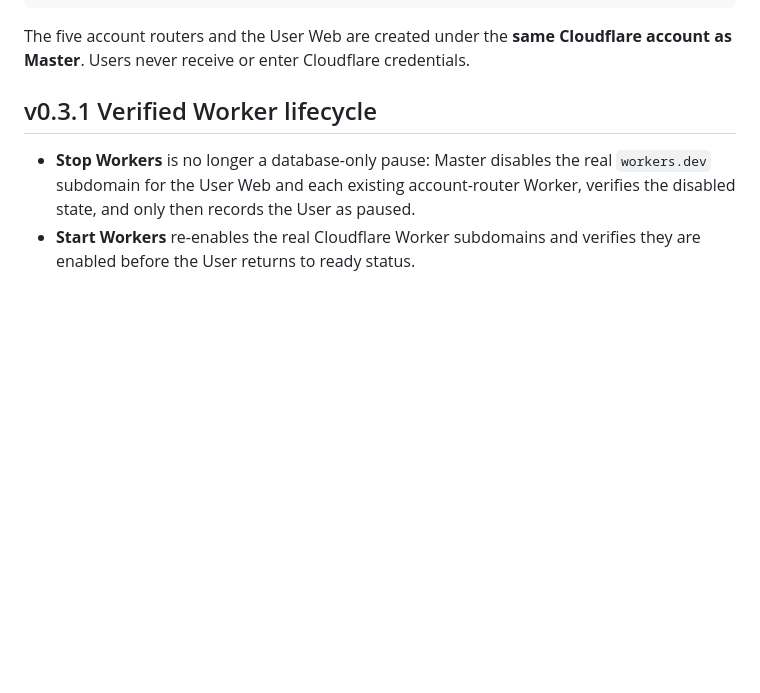
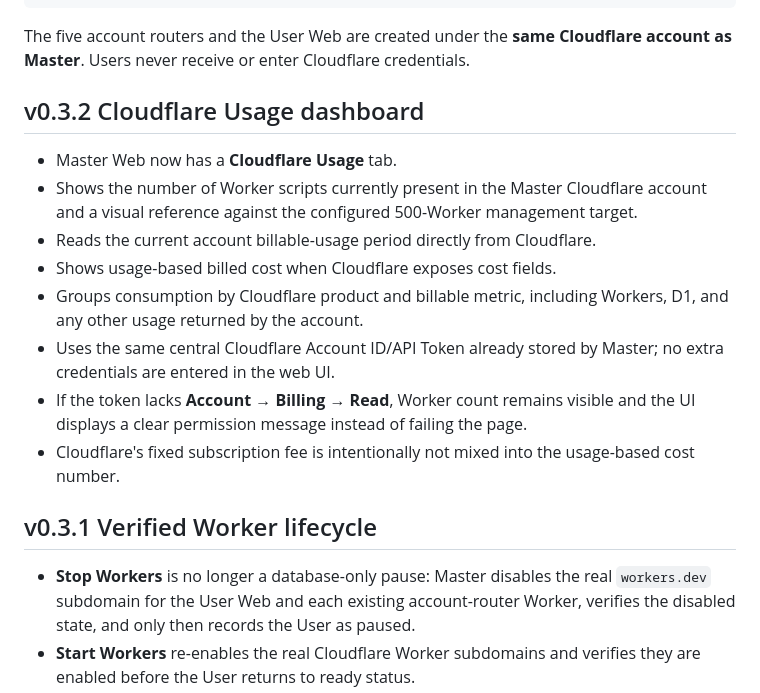
Before and after one commit to TieuNguCoder/X-Master, a Markdown page: README.md, the part around the change. Rendered like a GitHub page; blank space fills up the shorter version.

Commit message:
Prepare X-Master v0.3.2 Cloudflare Usage release

````diff
--- a/README.md
+++ b/README.md
@@ -34,6 +34,17 @@ X-Master.exe
 ```
 
 The five account routers and the User Web are created under the **same Cloudflare account as Master**. Users never receive or enter Cloudflare credentials.
+
+## v0.3.2 Cloudflare Usage dashboard
+
+- Master Web now has a **Cloudflare Usage** tab.
+- Shows the number of Worker scripts currently present in the Master Cloudflare account and a visual reference against the configured 500-Worker management target.
+- Reads the current account billable-usage period directly from Cloudflare.
+- Shows usage-based billed cost when Cloudflare exposes cost fields.
+- Groups consumption by Cloudflare product and billable metric, including Workers, D1, and any other usage returned by the account.
+- Uses the same central Cloudflare Account ID/API Token already stored by Master; no extra credentials are entered in the web UI.
+- If the token lacks **Account → Billing → Read**, Worker count remains visible and the UI displays a clear permission message instead of failing the page.
+- Cloudflare's fixed subscription fee is intentionally not mixed into the usage-based cost number.
 
 ## v0.3.1 Verified Worker lifecycle
 
````
